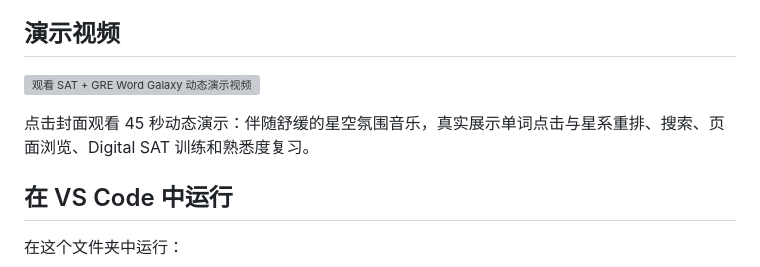
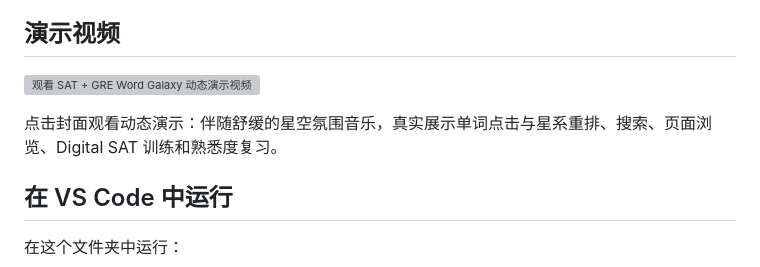
Before and after one commit to kylewang20100119-coder/sat-word-galaxy, a Markdown page: README.md, the part around one of its changes. GitHub-like rendering; grey boxes are pictures that could not be loaded.

```diff
--- a/README.md
+++ b/README.md
@@ -8,5 +8,5 @@
 
-点击封面观看 45 秒动态演示：伴随舒缓的星空氛围音乐，真实展示单词点击与星系重排、搜索、页面浏览、Digital SAT 训练和熟悉度复习。
+点击封面观看动态演示：伴随舒缓的星空氛围音乐，真实展示单词点击与星系重排、搜索、页面浏览、Digital SAT 训练和熟悉度复习。
 
 ## 在 VS Code 中运行
 
```
Also changed, not shown: other parts of README.md (+1 -1 lines).
